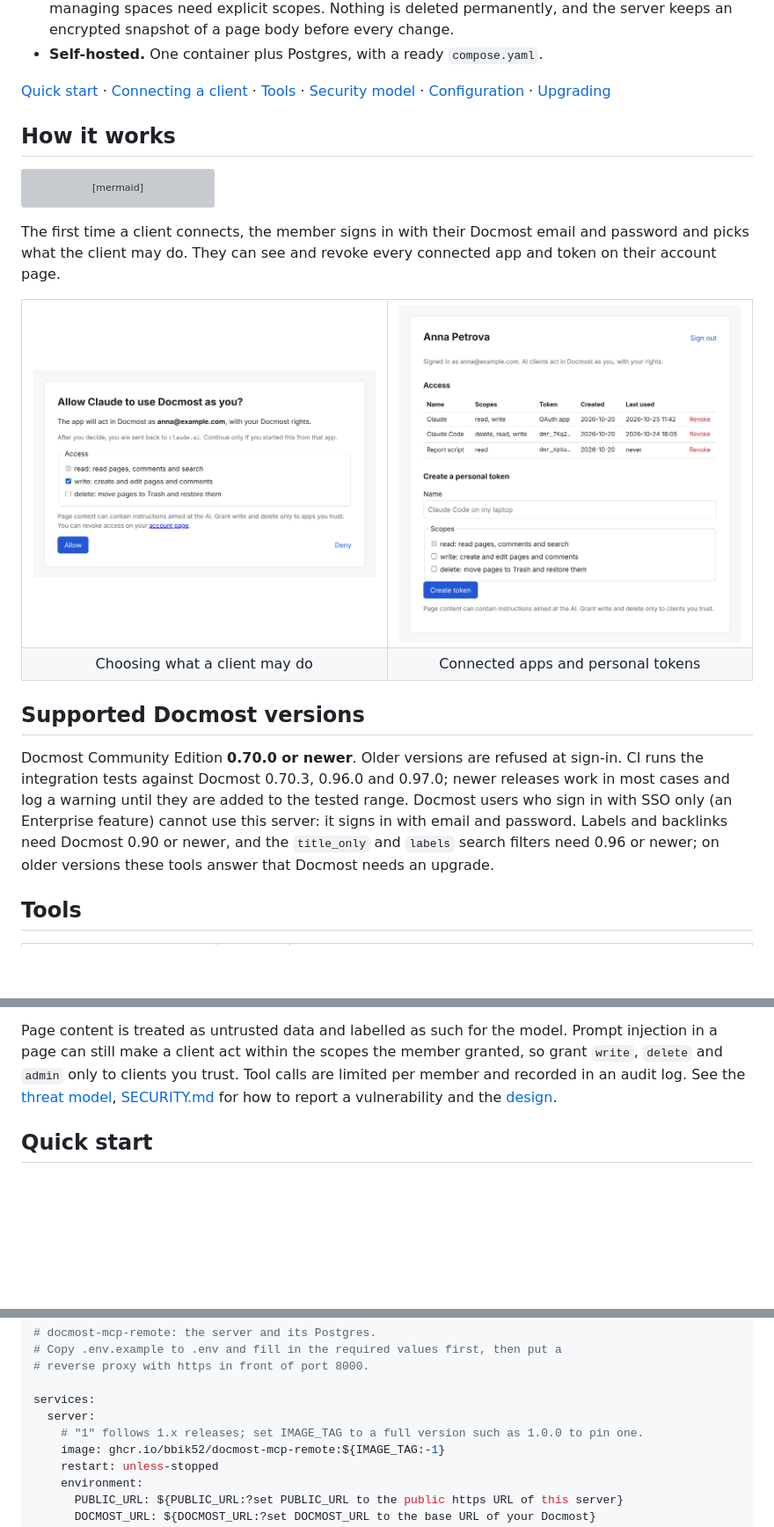
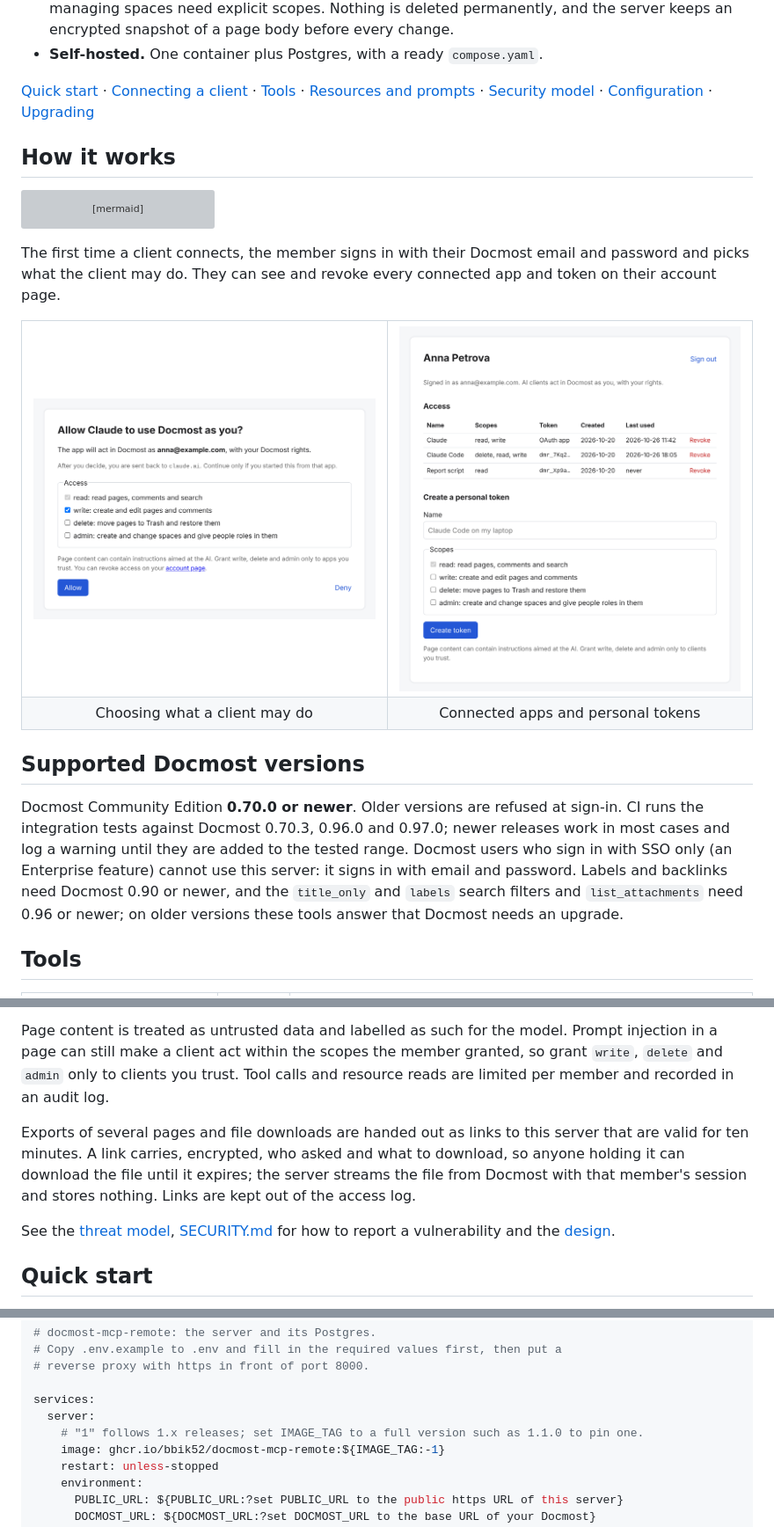
Before and after one commit to bbik52/docmost-mcp-remote, a Markdown page: README.md, 3 parts joined by grey strips. Shown at 88% size. GitHub-like rendering; pictures changed too: docs/images/account.png, docs/images/consent.png; folded sections open; blank space fills up the shorter version; grey boxes are pictures that could not be loaded.

```diff
--- a/README.md
+++ b/README.md
@@ -32,7 +32,7 @@ member's own Docmost account and rights.
   before every change.
 - **Self-hosted.** One container plus Postgres, with a ready `compose.yaml`.
 
-[Quick start](#quick-start) · [Connecting a client](#connecting-a-client) · [Tools](#tools) · [Security model](#security-model) · [Configuration](#configuration) · [Upgrading](#upgrading)
+[Quick start](#quick-start) · [Connecting a client](#connecting-a-client) · [Tools](#tools) · [Resources and prompts](#resources-and-prompts) · [Security model](#security-model) · [Configuration](#configuration) · [Upgrading](#upgrading)
 
 ## How it works
 
@@ -67,8 +67,8 @@ sign-in. CI runs the integration tests against Docmost 0.70.3, 0.96.0 and
 added to the tested range. Docmost users who sign in with SSO only (an
 Enterprise feature) cannot use this server: it signs in with email and
 password. Labels and backlinks need Docmost 0.90 or newer, and the
-`title_only` and `labels` search filters need 0.96 or newer; on older
-versions these tools answer that Docmost needs an upgrade.
+`title_only` and `labels` search filters and `list_attachments` need 0.96 or
+newer; on older versions these tools answer that Docmost needs an upgrade.
 
 ## Tools
 
@@ -178,7 +178,16 @@ the same account page.
 Page content is treated as untrusted data and labelled as such for the model.
 Prompt injection in a page can still make a client act within the scopes the
 member granted, so grant `write`, `delete` and `admin` only to clients you trust.
-Tool calls are limited per member and recorded in an audit log. See the
+Tool calls and resource reads are limited per member and recorded in an
+audit log.
+
+Exports of several pages and file downloads are handed out as links to this
+server that are valid for ten minutes. A link carries, encrypted, who asked
+and what to download, so anyone holding it can download the file until it
+expires; the server streams the file from Docmost with that member's session
+and stores nothing. Links are kept out of the access log.
+
+See the
 [threat model](https://github.com/bbik52/docmost-mcp-remote/blob/master/docs/security-model.md), [SECURITY.md](https://github.com/bbik52/docmost-mcp-remote/blob/master/SECURITY.md) for
 how to report a vulnerability and the [design](https://github.com/bbik52/docmost-mcp-remote/blob/master/docs/DESIGN.md).
 
@@ -228,7 +237,7 @@ makes the snapshots unreadable.
 
 services:
   server:
-    # "1" follows 1.x releases; set IMAGE_TAG to a full version such as 1.0.0 to pin one.
+    # "1" follows 1.x releases; set IMAGE_TAG to a full version such as 1.1.0 to pin one.
     image: ghcr.io/bbik52/docmost-mcp-remote:${IMAGE_TAG:-1}
     restart: unless-stopped
     environment:
```
Also changed, not shown: other parts of README.md (+4 -3 lines), CHANGELOG.md (+3 -0 lines), README.ru.md (+20 -8 lines), 2 other files.
